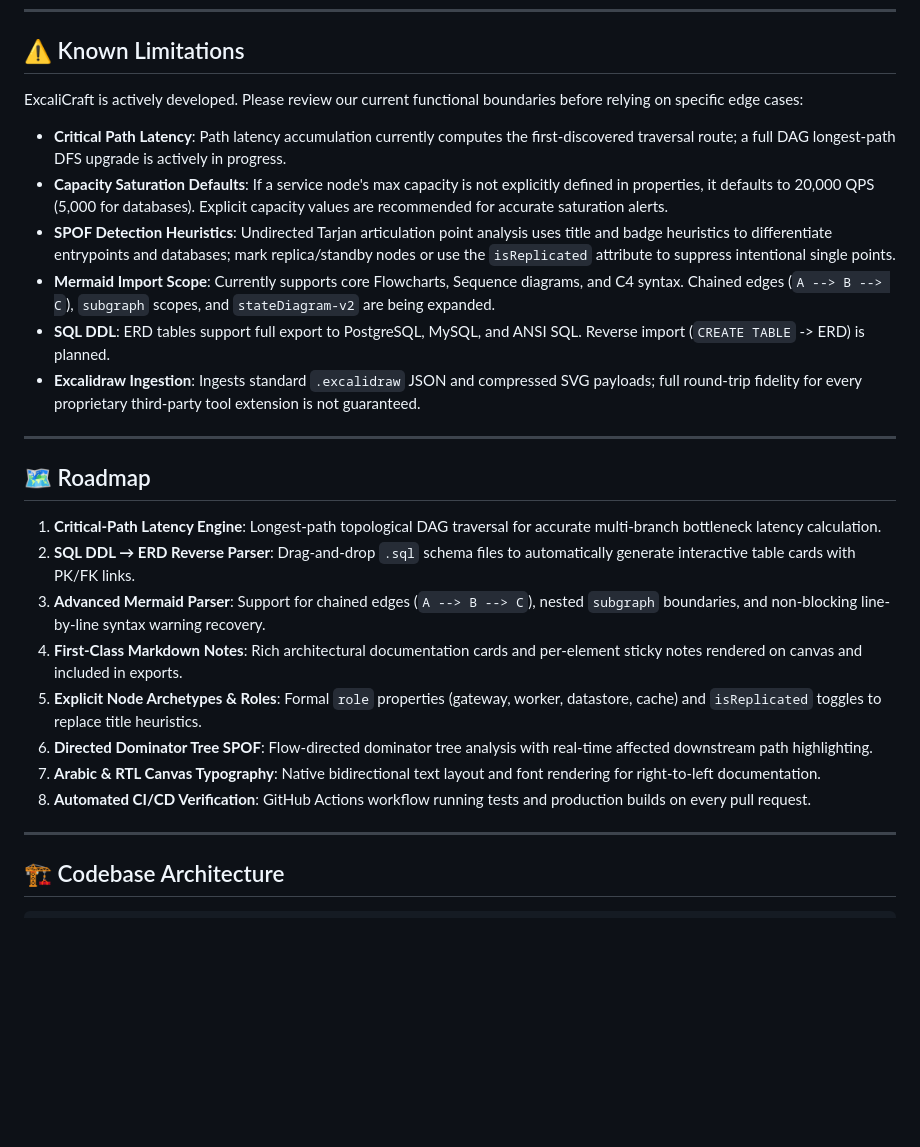
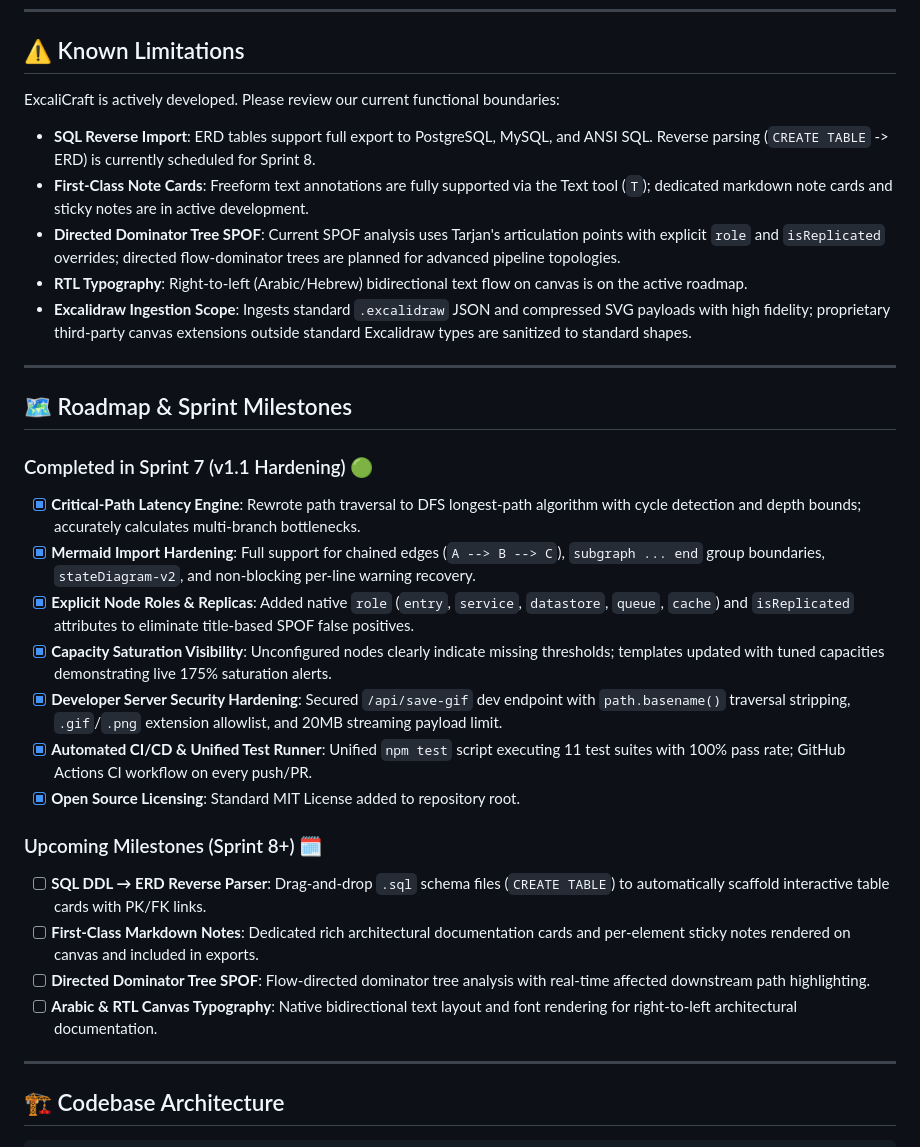
Before and after one commit to ahmedemad3/excalicraft, a Markdown page: README.md, the part around the change. Drawn GitHub-style; blank space fills up the shorter version.

Commit message:
docs(readme): update known limitations and roadmap with Sprint 7 resolutions and completed milestones

```diff
--- a/README.md
+++ b/README.md
@@ -406,27 +406,32 @@ generateAllTemplateGifs()
 
 ## ⚠️ Known Limitations
 
-ExcaliCraft is actively developed. Please review our current functional boundaries before relying on specific edge cases:
+ExcaliCraft is actively developed. Please review our current functional boundaries:
 
-- **Critical Path Latency**: Path latency accumulation currently computes the first-discovered traversal route; a full DAG longest-path DFS upgrade is actively in progress.
-- **Capacity Saturation Defaults**: If a service node's max capacity is not explicitly defined in properties, it defaults to 20,000 QPS (5,000 for databases). Explicit capacity values are recommended for accurate saturation alerts.
-- **SPOF Detection Heuristics**: Undirected Tarjan articulation point analysis uses title and badge heuristics to differentiate entrypoints and databases; mark replica/standby nodes or use the `isReplicated` attribute to suppress intentional single points.
-- **Mermaid Import Scope**: Currently supports core Flowcharts, Sequence diagrams, and C4 syntax. Chained edges (`A --> B --> C`), `subgraph` scopes, and `stateDiagram-v2` are being expanded.
-- **SQL DDL**: ERD tables support full export to PostgreSQL, MySQL, and ANSI SQL. Reverse import (`CREATE TABLE` -> ERD) is planned.
-- **Excalidraw Ingestion**: Ingests standard `.excalidraw` JSON and compressed SVG payloads; full round-trip fidelity for every proprietary third-party tool extension is not guaranteed.
+- **SQL Reverse Import**: ERD tables support full export to PostgreSQL, MySQL, and ANSI SQL. Reverse parsing (`CREATE TABLE` -> ERD) is currently scheduled for Sprint 8.
+- **First-Class Note Cards**: Freeform text annotations are fully supported via the Text tool (`T`); dedicated markdown note cards and sticky notes are in active development.
+- **Directed Dominator Tree SPOF**: Current SPOF analysis uses Tarjan's articulation points with explicit `role` and `isReplicated` overrides; directed flow-dominator trees are planned for advanced pipeline topologies.
+- **RTL Typography**: Right-to-left (Arabic/Hebrew) bidirectional text flow on canvas is on the active roadmap.
+- **Excalidraw Ingestion Scope**: Ingests standard `.excalidraw` JSON and compressed SVG payloads with high fidelity; proprietary third-party canvas extensions outside standard Excalidraw types are sanitized to standard shapes.
 
 ---
 
-## 🗺️ Roadmap
+## 🗺️ Roadmap & Sprint Milestones
 
-1. **Critical-Path Latency Engine**: Longest-path topological DAG traversal for accurate multi-branch bottleneck latency calculation.
-2. **SQL DDL → ERD Reverse Parser**: Drag-and-drop `.sql` schema files to automatically generate interactive table cards with PK/FK links.
-3. **Advanced Mermaid Parser**: Support for chained edges (`A --> B --> C`), nested `subgraph` boundaries, and non-blocking line-by-line syntax warning recovery.
-4. **First-Class Markdown Notes**: Rich architectural documentation cards and per-element sticky notes rendered on canvas and included in exports.
-5. **Explicit Node Archetypes & Roles**: Formal `role` properties (gateway, worker, datastore, cache) and `isReplicated` toggles to replace title heuristics.
-6. **Directed Dominator Tree SPOF**: Flow-directed dominator tree analysis with real-time affected downstream path highlighting.
-7. **Arabic & RTL Canvas Typography**: Native bidirectional text layout and font rendering for right-to-left documentation.
-8. **Automated CI/CD Verification**: GitHub Actions workflow running tests and production builds on every pull request.
+### Completed in Sprint 7 (v1.1 Hardening) 🟢
+- [x] **Critical-Path Latency Engine**: Rewrote path traversal to DFS longest-path algorithm with cycle detection and depth bounds; accurately calculates multi-branch bottlenecks.
+- [x] **Mermaid Import Hardening**: Full support for chained edges (`A --> B --> C`), `subgraph ... end` group boundaries, `stateDiagram-v2`, and non-blocking per-line warning recovery.
+- [x] **Explicit Node Roles & Replicas**: Added native `role` (`entry`, `service`, `datastore`, `queue`, `cache`) and `isReplicated` attributes to eliminate title-based SPOF false positives.
+- [x] **Capacity Saturation Visibility**: Unconfigured nodes clearly indicate missing thresholds; templates updated with tuned capacities demonstrating live 175% saturation alerts.
+- [x] **Developer Server Security Hardening**: Secured `/api/save-gif` dev endpoint with `path.basename()` traversal stripping, `.gif`/`.png` extension allowlist, and 20MB streaming payload limit.
+- [x] **Automated CI/CD & Unified Test Runner**: Unified `npm test` script executing 11 test suites with 100% pass rate; GitHub Actions CI workflow on every push/PR.
+- [x] **Open Source Licensing**: Standard MIT License added to repository root.
+
+### Upcoming Milestones (Sprint 8+) 🗓️
+- [ ] **SQL DDL → ERD Reverse Parser**: Drag-and-drop `.sql` schema files (`CREATE TABLE`) to automatically scaffold interactive table cards with PK/FK links.
+- [ ] **First-Class Markdown Notes**: Dedicated rich architectural documentation cards and per-element sticky notes rendered on canvas and included in exports.
+- [ ] **Directed Dominator Tree SPOF**: Flow-directed dominator tree analysis with real-time affected downstream path highlighting.
+- [ ] **Arabic & RTL Canvas Typography**: Native bidirectional text layout and font rendering for right-to-left architectural documentation.
 
 ---
 
```
